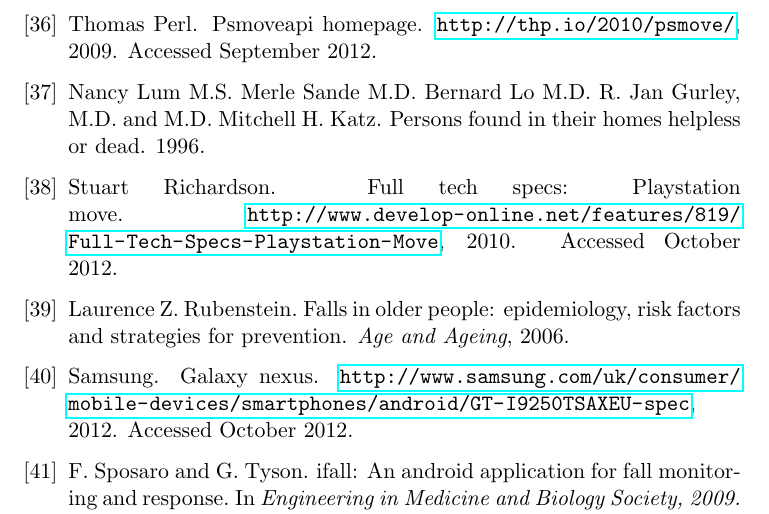
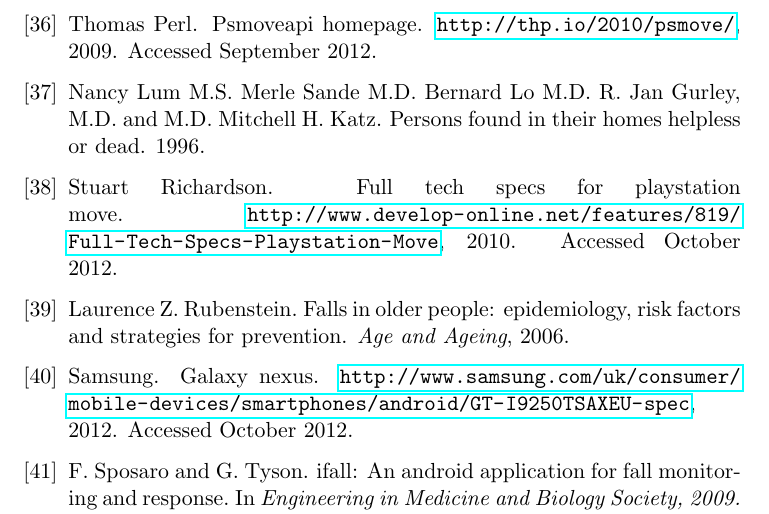
Before and after one commit to knutesten/tdt4501, a LaTeX thesis (docs/report/report.tex, which reads docs/report/references.bib): part of page 51 of 64, cut so that both start at the same text. Compiled offline with pdfLaTeX.

Commit message:
fixed reference stuff

```diff
--- a/docs/report/references.bib
+++ b/docs/report/references.bib
@@ -446,7 +446,7 @@ OPTurldate = {•},
 
 @online{psMoveTech,
 author = {Stuart Richardson},
-title = {Full Tech Specs: PlayStation Move},
+title = {Full Tech Specs for PlayStation Move},
 year = {2010},
 howpublished = {\url{http://www.develop-online.net/features/819/Full-Tech-Specs-Playstation-Move}},
 note = {Accessed October 2012},
```
Also changed, not shown: docs/report/techandsoft.tex (+1 -1 lines).
